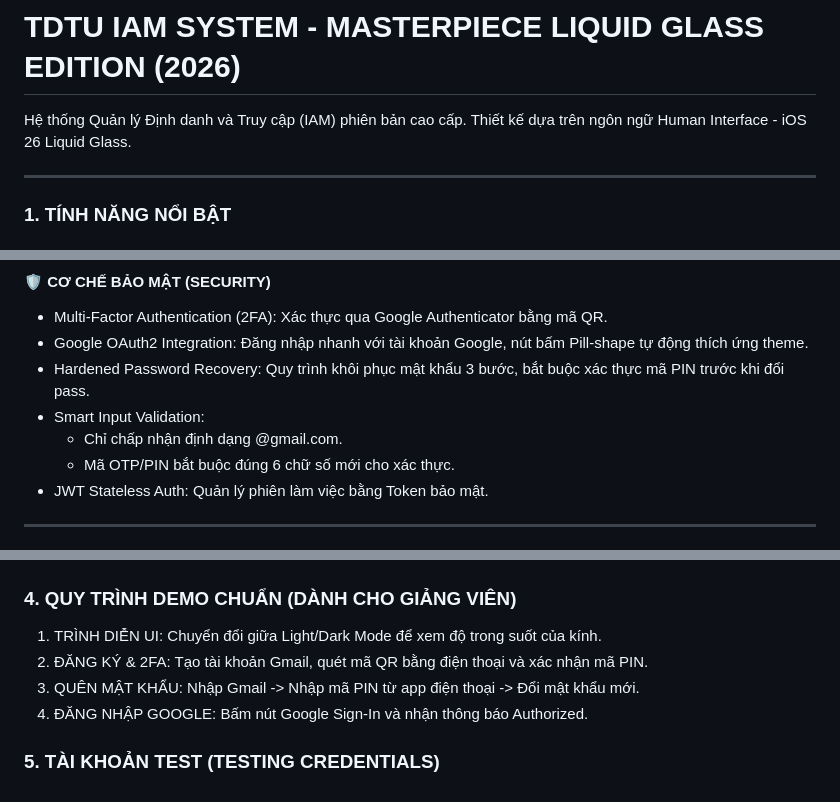
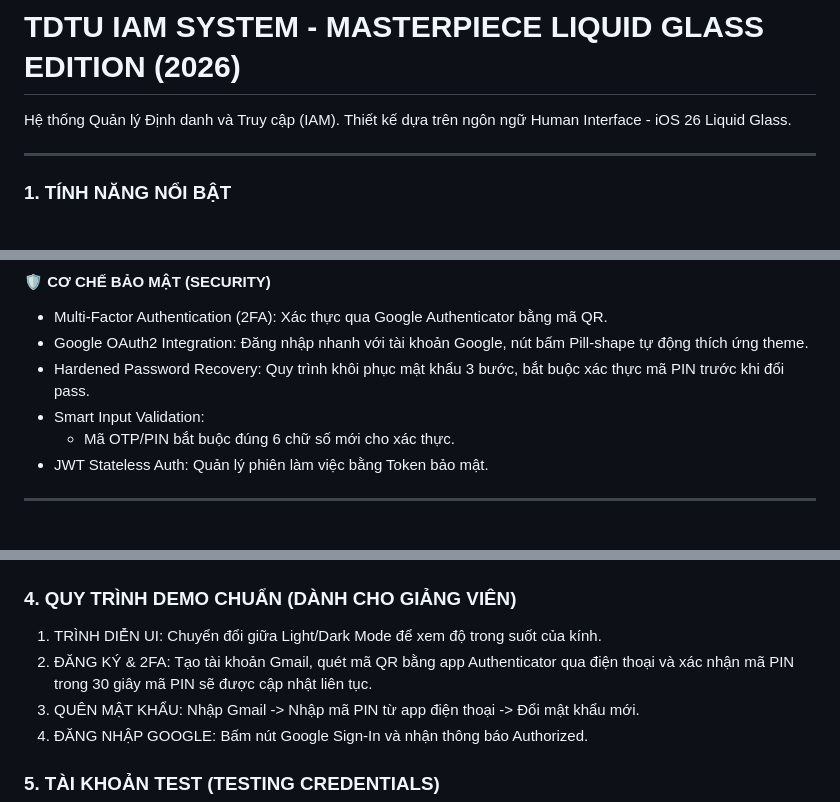
Before and after one commit to 524H0105-NguyenVuongKiet/tdtu-iam-midterm, a Markdown page: README.md, 3 parts joined by grey strips. GitHub-like rendering.

```diff
--- a/README.md
+++ b/README.md
@@ -1,6 +1,6 @@
 # TDTU IAM SYSTEM - MASTERPIECE LIQUID GLASS EDITION (2026)
 
-Hệ thống Quản lý Định danh và Truy cập (IAM) phiên bản cao cấp.
+Hệ thống Quản lý Định danh và Truy cập (IAM).
 Thiết kế dựa trên ngôn ngữ Human Interface - iOS 26 Liquid Glass.
 
 
@@ -19,7 +19,6 @@ Thiết kế dựa trên ngôn ngữ Human Interface - iOS 26 Liquid Glass.
 - Google OAuth2 Integration: Đăng nhập nhanh với tài khoản Google, nút bấm Pill-shape tự động thích ứng theme.
 - Hardened Password Recovery: Quy trình khôi phục mật khẩu 3 bước, bắt buộc xác thực mã PIN trước khi đổi pass.
 - Smart Input Validation:
-  + Chỉ chấp nhận định dạng @gmail.com.
   + Mã OTP/PIN bắt buộc đúng 6 chữ số mới cho xác thực.
 - JWT Stateless Auth: Quản lý phiên làm việc bằng Token bảo mật.
 
@@ -58,7 +57,7 @@ Sau đó cập nhật link mới vào file index.html.
 ### 4. QUY TRÌNH DEMO CHUẨN (DÀNH CHO GIẢNG VIÊN)
 
 1. TRÌNH DIỄN UI: Chuyển đổi giữa Light/Dark Mode để xem độ trong suốt của kính.
-2. ĐĂNG KÝ & 2FA: Tạo tài khoản Gmail, quét mã QR bằng điện thoại và xác nhận mã PIN.
+2. ĐĂNG KÝ & 2FA: Tạo tài khoản Gmail, quét mã QR bằng app Authenticator qua điện thoại và xác nhận mã PIN trong 30 giây mã PIN sẽ được cập nhật liên tục.
 3. QUÊN MẬT KHẨU: Nhập Gmail -> Nhập mã PIN từ app điện thoại -> Đổi mật khẩu mới.
 4. ĐĂNG NHẬP GOOGLE: Bấm nút Google Sign-In và nhận thông báo Authorized.
 
```
